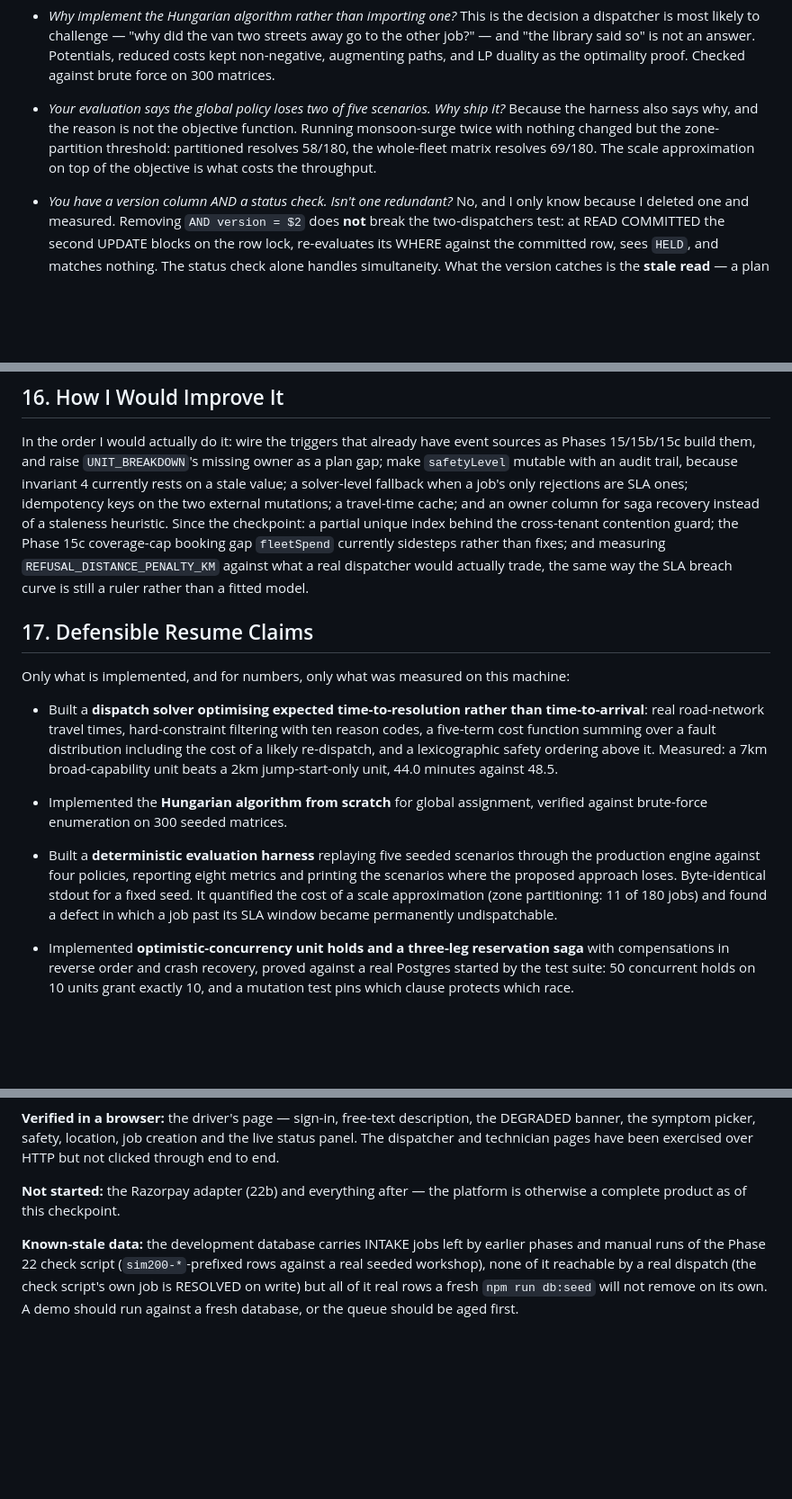
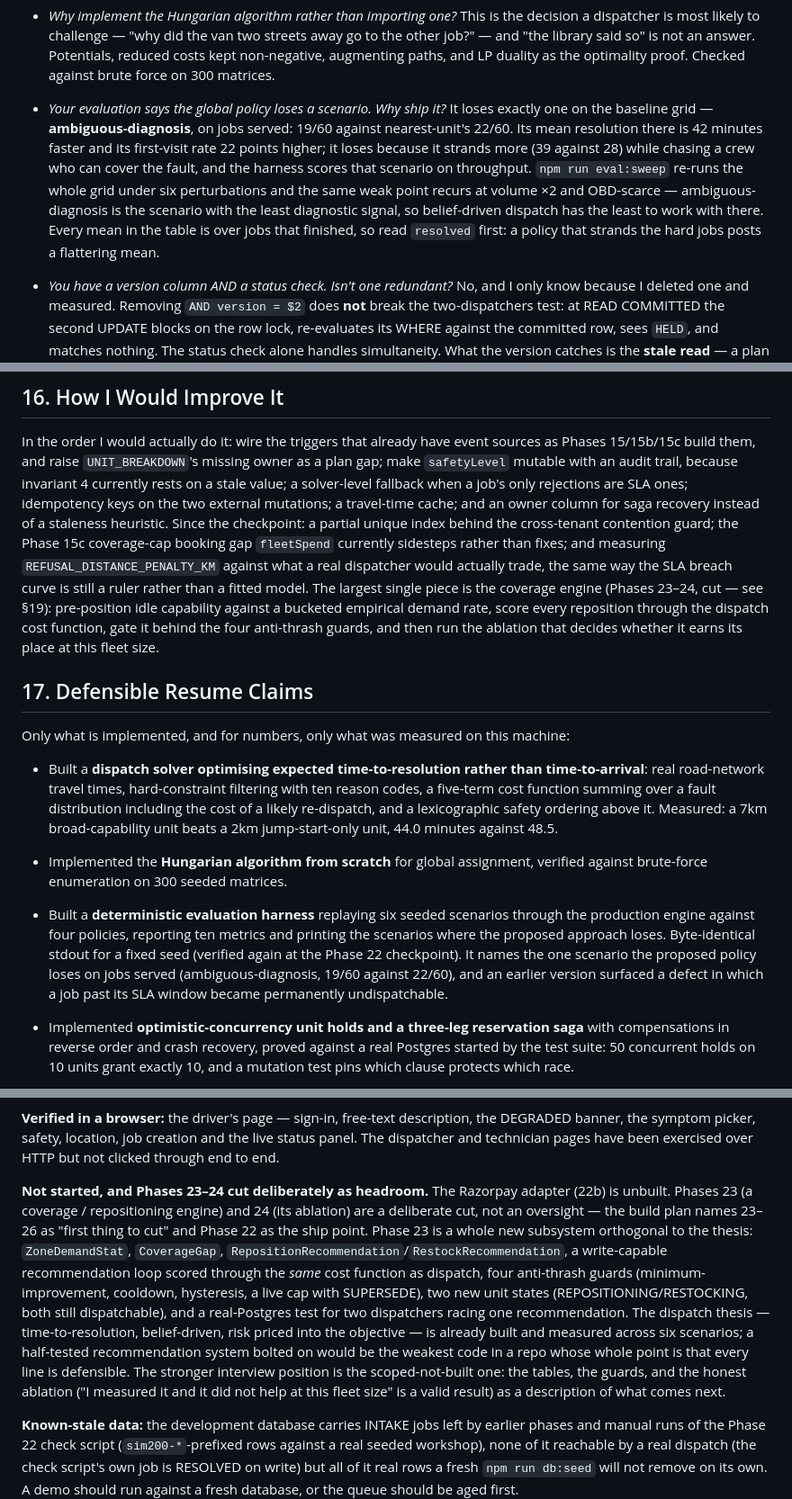
Before and after one commit to shrishtipanwar94-arch/zippy, a Markdown page: INTERVIEW.md, 3 parts joined by grey strips. Shown at 90% size. Drawn GitHub-style; blank space fills up the shorter version.

```diff
--- a/INTERVIEW.md
+++ b/INTERVIEW.md
@@ -716,12 +721,17 @@ ever had.
   answer. Potentials, reduced costs kept non-negative, augmenting paths, and LP
   duality as the optimality proof. Checked against brute force on 300 matrices.
 
-- *Your evaluation says the global policy loses two of five scenarios. Why ship
-  it?* Because the harness also says why, and the reason is not the objective
-  function. Running monsoon-surge twice with nothing changed but the
-  zone-partition threshold: partitioned resolves 58/180, the whole-fleet matrix
-  resolves 69/180. The scale approximation on top of the objective is what
-  costs the throughput.
+- *Your evaluation says the global policy loses a scenario. Why ship it?*
+  It loses exactly one on the baseline grid — **ambiguous-diagnosis**, on jobs
+  served: 19/60 against nearest-unit's 22/60. Its mean resolution there is 42
+  minutes faster and its first-visit rate 22 points higher; it loses because it
+  strands more (39 against 28) while chasing a crew who can cover the fault, and
+  the harness scores that scenario on throughput. `npm run eval:sweep` re-runs
+  the whole grid under six perturbations and the same weak point recurs at
+  volume ×2 and OBD-scarce — ambiguous-diagnosis is the scenario with the least
+  diagnostic signal, so belief-driven dispatch has the least to work with
+  there. Every mean in the table is over jobs that finished, so read `resolved`
+  first: a policy that strands the hard jobs posts a flattering mean.
 
 - *You have a version column AND a status check. Isn't one redundant?* No, and I
   only know because I deleted one and measured. Removing `AND version = $2`
@@ -1036,7 +1050,11 @@ the cross-tenant contention guard; the Phase 15c coverage-cap booking gap
 `fleetSpend` currently sidesteps rather than fixes; and measuring
 `REFUSAL_DISTANCE_PENALTY_KM` against what a real dispatcher would actually
 trade, the same way the SLA breach curve is still a ruler rather than a
-fitted model.
+fitted model. The largest single piece is the coverage engine (Phases 23–24,
+cut — see §19): pre-position idle capability against a bucketed empirical
+demand rate, score every reposition through the dispatch cost function, gate
+it behind the four anti-thrash guards, and then run the ablation that decides
+whether it earns its place at this fleet size.
 
 ## 17. Defensible Resume Claims
 
@@ -1051,12 +1069,13 @@ machine:
   jump-start-only unit, 44.0 minutes against 48.5.
 - Implemented the **Hungarian algorithm from scratch** for global assignment,
   verified against brute-force enumeration on 300 seeded matrices.
-- Built a **deterministic evaluation harness** replaying five seeded scenarios
-  through the production engine against four policies, reporting eight metrics
+- Built a **deterministic evaluation harness** replaying six seeded scenarios
+  through the production engine against four policies, reporting ten metrics
   and printing the scenarios where the proposed approach loses. Byte-identical
-  stdout for a fixed seed. It quantified the cost of a scale approximation
-  (zone partitioning: 11 of 180 jobs) and found a defect in which a job past
-  its SLA window became permanently undispatchable.
+  stdout for a fixed seed (verified again at the Phase 22 checkpoint). It names
+  the one scenario the proposed policy loses on jobs served (ambiguous-diagnosis,
+  19/60 against 22/60), and an earlier version surfaced a defect in which a job
+  past its SLA window became permanently undispatchable.
 - Implemented **optimistic-concurrency unit holds and a three-leg reservation
   saga** with compensations in reverse order and crash recovery, proved against
   a real Postgres started by the test suite: 50 concurrent holds on 10 units
@@ -1264,8 +1284,23 @@ the DEGRADED banner, the symptom picker, safety, location, job creation and the
 live status panel. The dispatcher and technician pages have been exercised over
 HTTP but not clicked through end to end.
 
-**Not started:** the Razorpay adapter (22b) and everything after — the
-platform is otherwise a complete product as of this checkpoint.
+**Not started, and Phases 23–24 cut deliberately as headroom.** The Razorpay
+adapter (22b) is unbuilt. Phases 23 (a coverage / repositioning engine) and 24
+(its ablation) are a deliberate cut, not an oversight — the build plan names
+23–26 as "first thing to cut" and Phase 22 as the ship point. Phase 23 is a
+whole new subsystem orthogonal to the thesis: `ZoneDemandStat`, `CoverageGap`,
+`RepositionRecommendation`/`RestockRecommendation`, a write-capable
+recommendation loop scored through the *same* cost function as dispatch, four
+anti-thrash guards (minimum-improvement, cooldown, hysteresis, a live cap with
+SUPERSEDE), two new unit states (REPOSITIONING/RESTOCKING, both still
+dispatchable), and a real-Postgres test for two dispatchers racing one
+recommendation. The dispatch thesis — time-to-resolution, belief-driven, risk
+priced into the objective — is already built and measured across six scenarios;
+a half-tested recommendation system bolted on would be the weakest code in a
+repo whose whole point is that every line is defensible. The stronger interview
+position is the scoped-not-built one: the tables, the guards, and the honest
+ablation ("I measured it and it did not help at this fleet size" is a valid
+result) as a description of what comes next.
 
 **Known-stale data:** the development database carries INTAKE jobs left by
 earlier phases and manual runs of the Phase 22 check script
```
Also changed, not shown: other parts of INTERVIEW.md (+27 -17 lines), README.md (+73 -56 lines).
